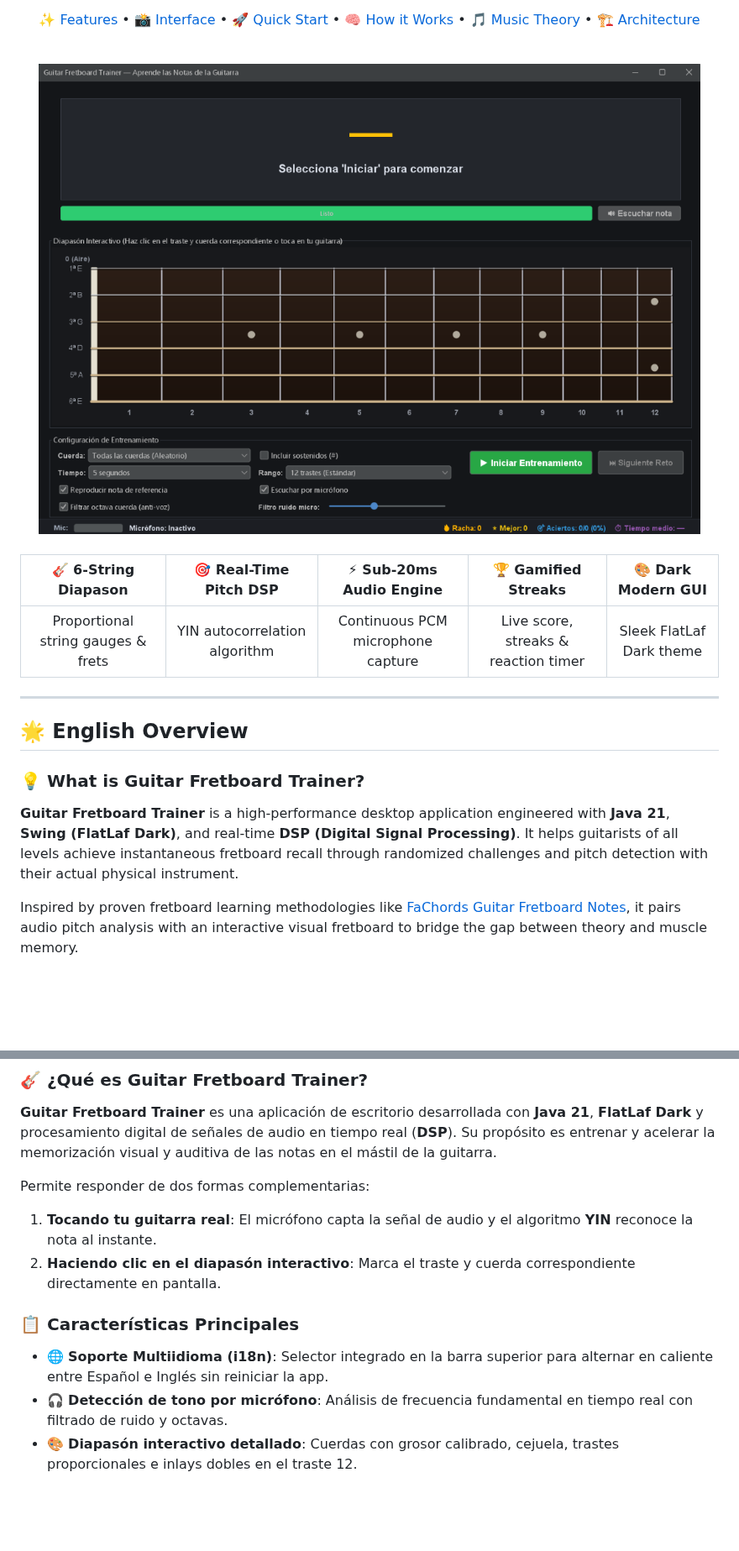
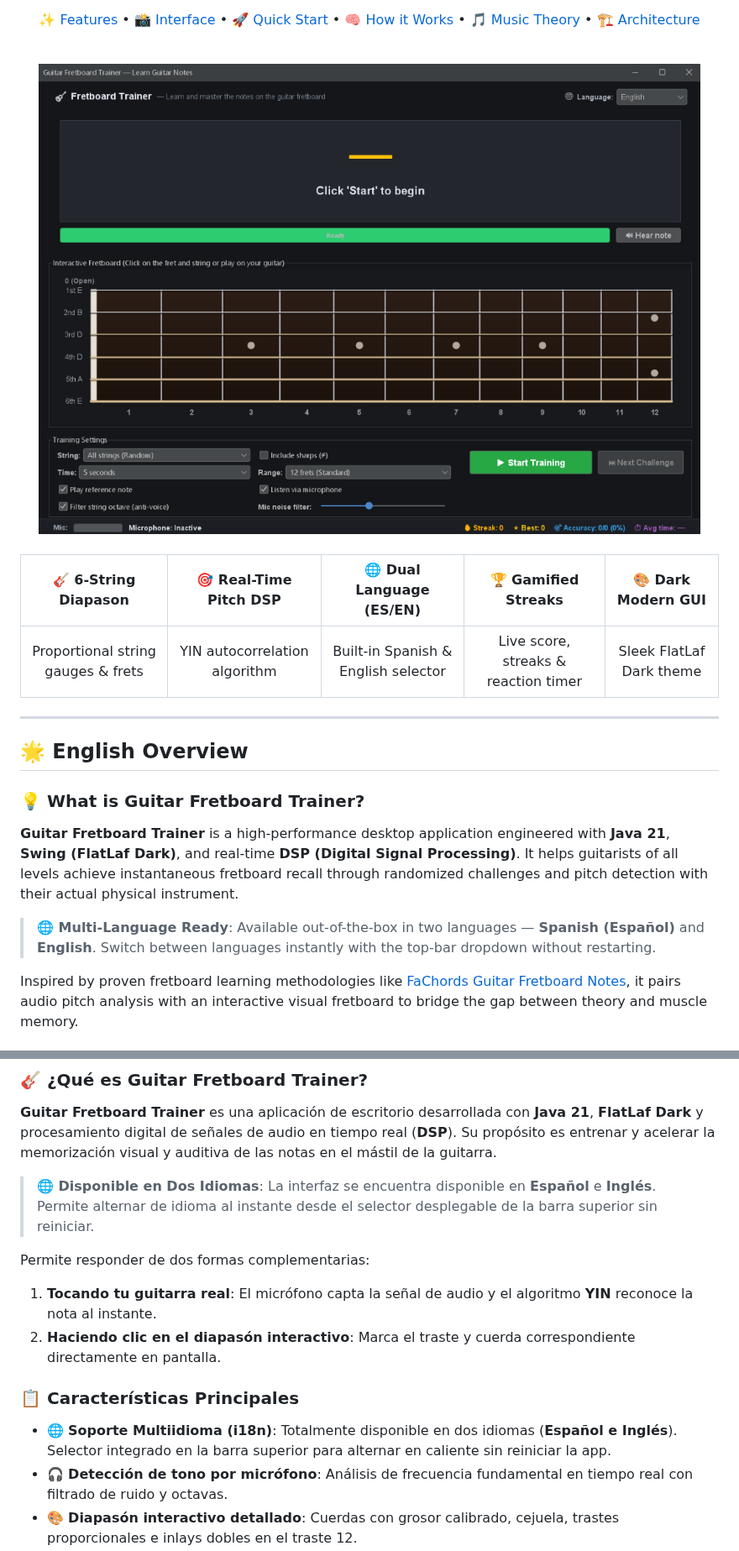
Before and after one commit to Gaboxondo/Fretboard--rainer, a Markdown page: README.md, 2 parts joined by grey strips. Shown at 84% size. Rendered like a GitHub page; pictures changed too: docs/assets/screenshot.png; blank space fills up the shorter version.

Commit message:
docs(readme): update preview screenshot to English UI and highlight dual language support (ES/EN)

```diff
--- a/README.md
+++ b/README.md
@@ -42,9 +43,9 @@
 
 <br/>
 
-| 🎸 6-String Diapason | 🎯 Real-Time Pitch DSP | ⚡ Sub-20ms Audio Engine | 🏆 Gamified Streaks | 🎨 Dark Modern GUI |
+| 🎸 6-String Diapason | 🎯 Real-Time Pitch DSP | 🌐 Dual Language (ES/EN) | 🏆 Gamified Streaks | 🎨 Dark Modern GUI |
 | :---: | :---: | :---: | :---: | :---: |
-| Proportional string gauges & frets | YIN autocorrelation algorithm | Continuous PCM microphone capture | Live score, streaks & reaction timer | Sleek FlatLaf Dark theme |
+| Proportional string gauges & frets | YIN autocorrelation algorithm | Built-in Spanish & English selector | Live score, streaks & reaction timer | Sleek FlatLaf Dark theme |
 
 </div>
 
@@ -55,6 +56,8 @@
 
 ### 💡 What is Guitar Fretboard Trainer?
 **Guitar Fretboard Trainer** is a high-performance desktop application engineered with **Java 21**, **Swing (FlatLaf Dark)**, and real-time **DSP (Digital Signal Processing)**. It helps guitarists of all levels achieve instantaneous fretboard recall through randomized challenges and pitch detection with their actual physical instrument.
+
+> **🌐 Multi-Language Ready**: Available out-of-the-box in two languages — **Spanish (Español)** and **English**. Switch between languages instantly with the top-bar dropdown without restarting.
 
 Inspired by proven fretboard learning methodologies like [FaChords Guitar Fretboard Notes](https://www.fachords.com/guitar-fretboard-notes/), it pairs audio pitch analysis with an interactive visual fretboard to bridge the gap between theory and muscle memory.
 
@@ -201,12 +204,14 @@ Alternatively, on Windows double-click **`run.bat`** or execute **`./run.ps1`**.
 ### 🎸 ¿Qué es Guitar Fretboard Trainer?
 **Guitar Fretboard Trainer** es una aplicación de escritorio desarrollada con **Java 21**, **FlatLaf Dark** y procesamiento digital de señales de audio en tiempo real (**DSP**). Su propósito es entrenar y acelerar la memorización visual y auditiva de las notas en el mástil de la guitarra.
 
+> **🌐 Disponible en Dos Idiomas**: La interfaz se encuentra disponible en **Español** e **Inglés**. Permite alternar de idioma al instante desde el selector desplegable de la barra superior sin reiniciar.
+
 Permite responder de dos formas complementarias:
 1. **Tocando tu guitarra real**: El micrófono capta la señal de audio y el algoritmo **YIN** reconoce la nota al instante.
 2. **Haciendo clic en el diapasón interactivo**: Marca el traste y cuerda correspondiente directamente en pantalla.
 
 ### 📋 Características Principales
-- 🌐 **Soporte Multiidioma (i18n)**: Selector integrado en la barra superior para alternar en caliente entre Español e Inglés sin reiniciar la app.
+- 🌐 **Soporte Multiidioma (i18n)**: Totalmente disponible en dos idiomas (**Español e Inglés**). Selector integrado en la barra superior para alternar en caliente sin reiniciar la app.
 - 🎧 **Detección de tono por micrófono**: Análisis de frecuencia fundamental en tiempo real con filtrado de ruido y octavas.
 - 🎨 **Diapasón interactivo detallado**: Cuerdas con grosor calibrado, cejuela, trastes proporcionales e inlays dobles en el traste 12.
 - 🔊 **Audio de referencia sintético**: Generación de onda con armónicos acústicos para entrenar el oído.
```
Also changed, not shown: other parts of README.md (+2 -1 lines).
